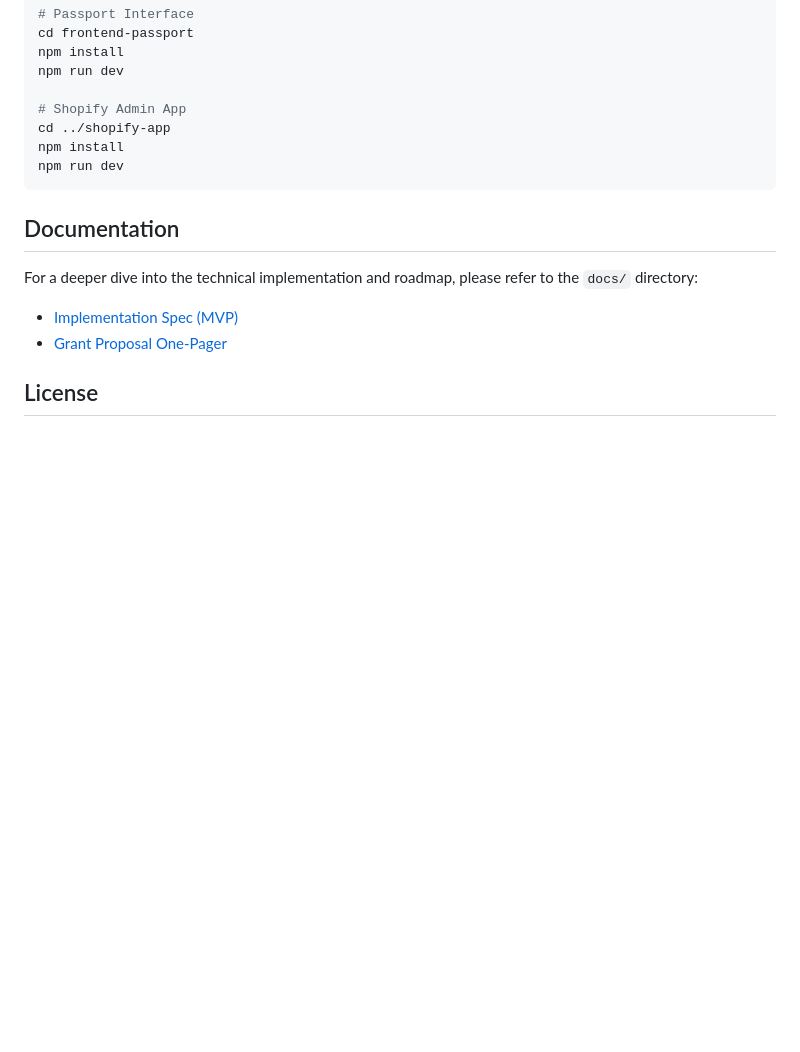
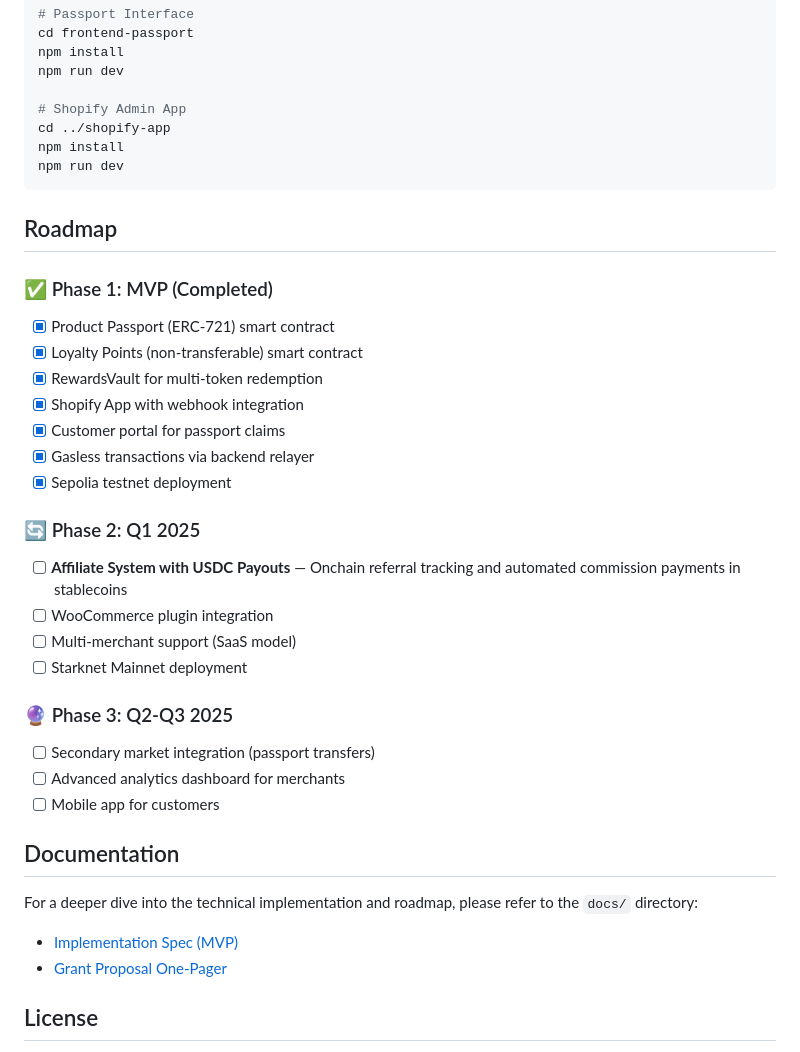
Before and after one commit to LevCey/Enlivora, a Markdown page: README.md, the part around the change. Rendered like a GitHub page; blank space fills up the shorter version.

Commit message:
docs: add project roadmap to README

````diff
--- a/README.md
+++ b/README.md
@@ -168,6 +168,28 @@ npm install
 npm run dev
 ```
 
+## Roadmap
+
+### ✅ Phase 1: MVP (Completed)
+- [x] Product Passport (ERC-721) smart contract
+- [x] Loyalty Points (non-transferable) smart contract
+- [x] RewardsVault for multi-token redemption
+- [x] Shopify App with webhook integration
+- [x] Customer portal for passport claims
+- [x] Gasless transactions via backend relayer
+- [x] Sepolia testnet deployment
+
+### 🔄 Phase 2: Q1 2025
+- [ ] **Affiliate System with USDC Payouts** — Onchain referral tracking and automated commission payments in stablecoins
+- [ ] WooCommerce plugin integration
+- [ ] Multi-merchant support (SaaS model)
+- [ ] Starknet Mainnet deployment
+
+### 🔮 Phase 3: Q2-Q3 2025
+- [ ] Secondary market integration (passport transfers)
+- [ ] Advanced analytics dashboard for merchants
+- [ ] Mobile app for customers
+
 ## Documentation
 
 For a deeper dive into the technical implementation and roadmap, please refer to the `docs/` directory:
````
